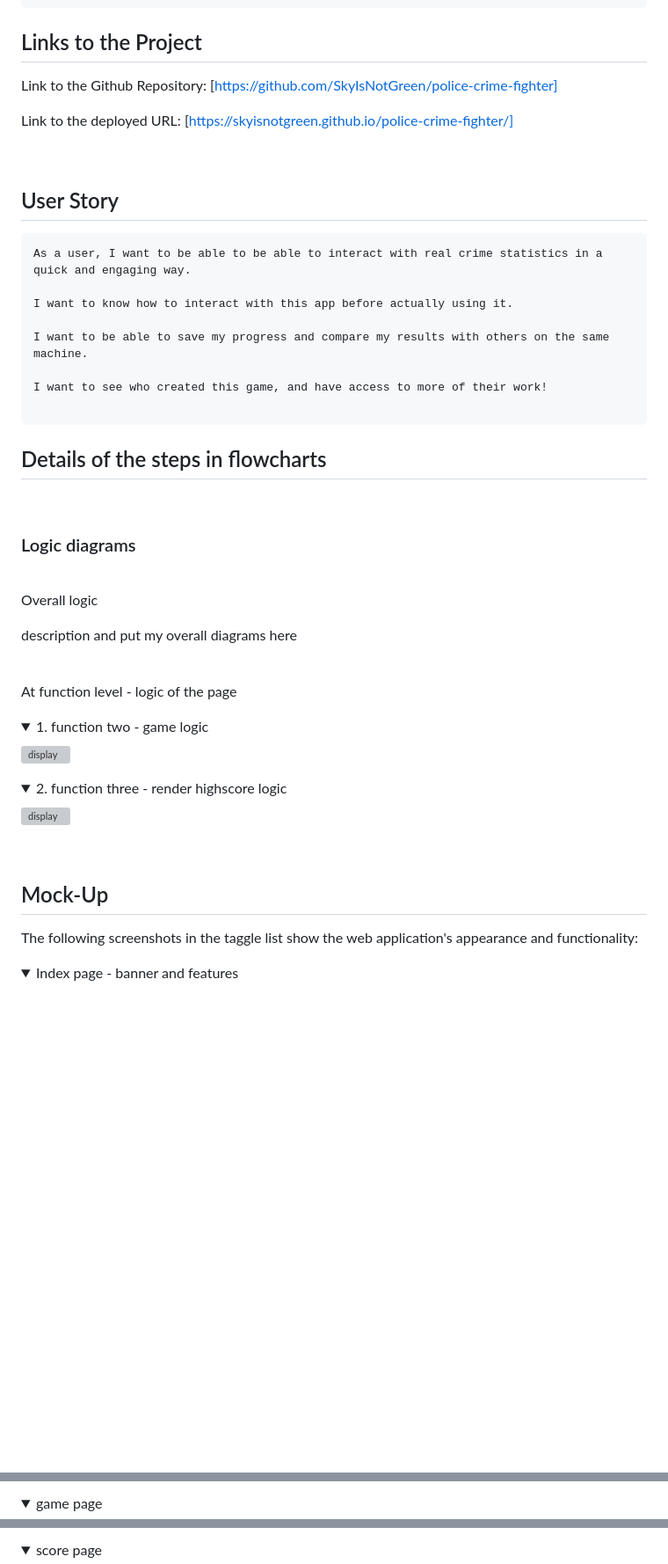
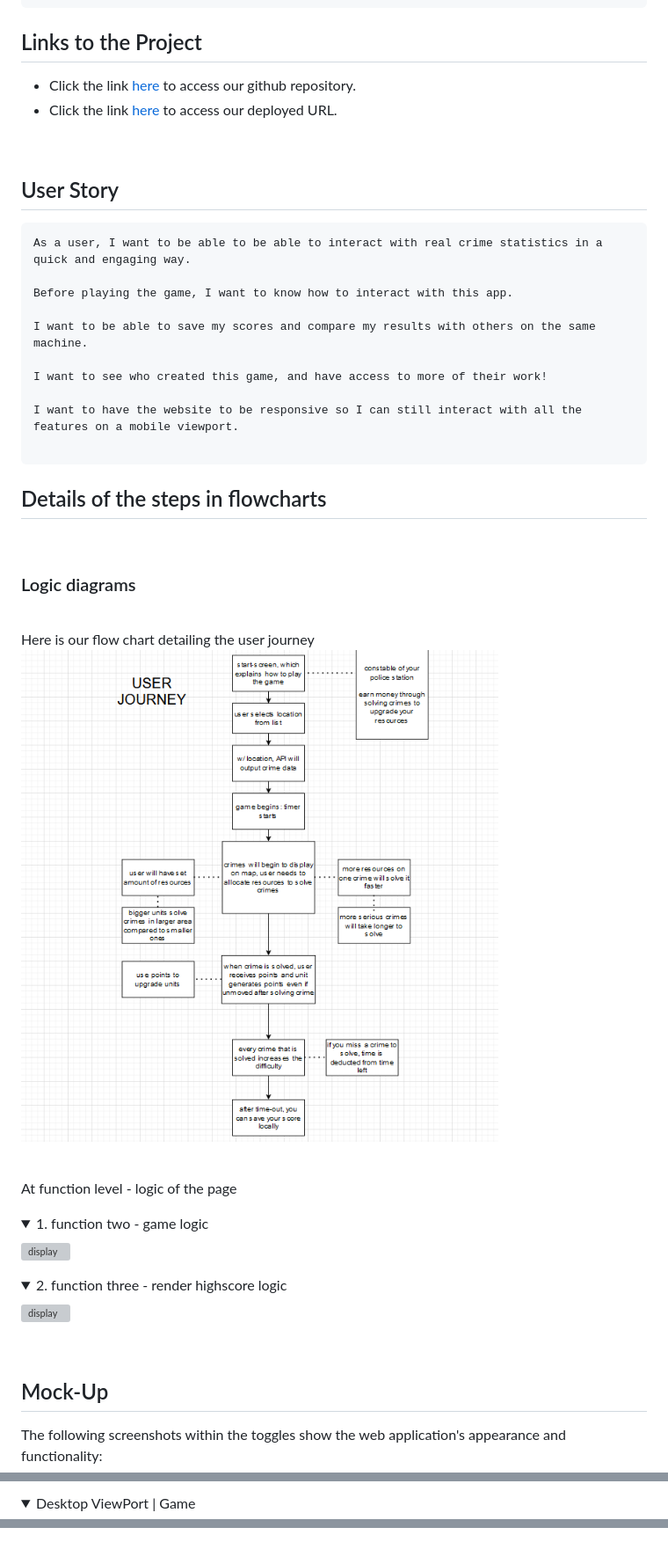
Before and after one commit to SkyIsNotGreen/police-crime-fighter, a Markdown page: README.md, 3 parts joined by grey strips. Shown: that part at 88% size. GitHub-like rendering; pictures changed too: assets/images/game-logic.png (added); folded sections open; blank space fills up the shorter version; grey boxes are pictures that could not be loaded.

````diff
--- a/README.md
+++ b/README.md
@@ -8,9 +8,8 @@ This project is a fun, boredom-killing time-passer clicker game, which can save
 
 ## Links to the Project
 
-Link to the Github Repository: [https://github.com/SkyIsNotGreen/police-crime-fighter]
-
-Link to the deployed URL: [https://skyisnotgreen.github.io/police-crime-fighter/]
+- Click the link [here](https://github.com/SkyIsNotGreen/police-crime-fighter) to access our github repository.
+- Click the link [here](https://skyisnotgreen.github.io/police-crime-fighter/) to access our deployed URL.
 
 <br>
 
@@ -19,11 +18,13 @@ Link to the deployed URL: [https://skyisnotgreen.github.io/police-crime-fighter/
 ```
 As a user, I want to be able to be able to interact with real crime statistics in a quick and engaging way.
 
-I want to know how to interact with this app before actually using it.
+Before playing the game, I want to know how to interact with this app.
 
-I want to be able to save my progress and compare my results with others on the same machine.
+I want to be able to save my scores and compare my results with others on the same machine.
 
 I want to see who created this game, and have access to more of their work!
+
+I want to have the website to be responsive so I can still interact with all the features on a mobile viewport.
 
 ```
 
@@ -35,9 +36,8 @@ I want to see who created this game, and have access to more of their work!
 
 <br>
 
-Overall logic
-
-description and put my overall diagrams here
+Here is our flow chart detailing the user journey
+![game-logic](./assets/images/game-logic.png)
 
 <br>
 
@@ -61,8 +61,7 @@ At function level - logic of the page
 
 ## Mock-Up
 
-The following screenshots in the taggle list show the web application's appearance and functionality:
+The following screenshots within the toggles show the web application's appearance and functionality:
 
 <details>
-<summary> Index page - banner and features </summary>
 
@@ -95,4 +91,3 @@ The following screenshots in the taggle list show the web application's appearan
 
-<details>
-<summary> game page</summary>
+<summary>Desktop ViewPort | Game  </summary>
 
@@ -104,5 +96,4 @@ The following screenshots in the taggle list show the web application's appearan
 </details>
 
 <details>
-<summary> score page</summary>
 
````
Also changed, not shown: other parts of README.md (+31 -40 lines).
